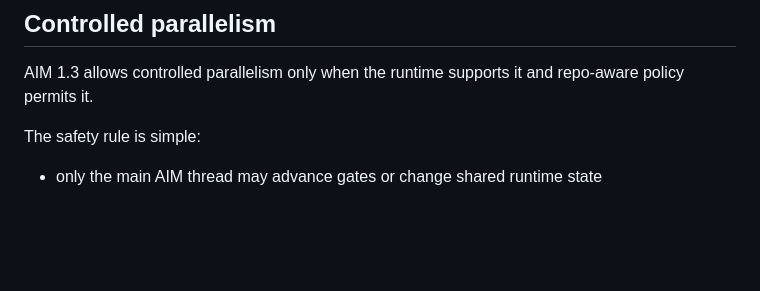
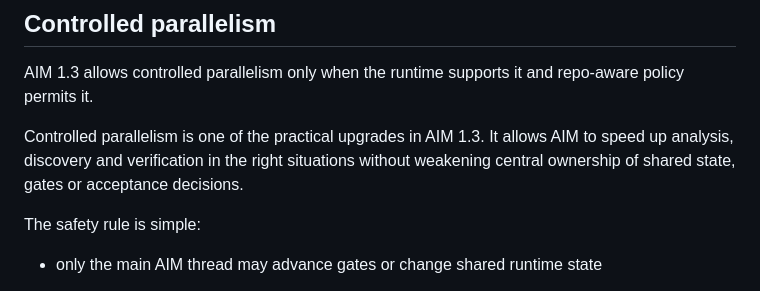
Before and after one commit to joneri/agile-iteration-method, a Markdown page: docs/workflow/agile-iteration-method.md, the part around the change. GitHub-like rendering; blank space fills up the shorter version.

```diff
--- a/docs/workflow/agile-iteration-method.md
+++ b/docs/workflow/agile-iteration-method.md
@@ -918,6 +918,9 @@ At minimum, the matrix must classify:
 
 AIM 1.3 allows controlled parallelism only when the runtime supports it and repo-aware policy permits it.
 
+Controlled parallelism is one of the practical upgrades in AIM 1.3.
+It allows AIM to speed up analysis, discovery and verification in the right situations without weakening central ownership of shared state, gates or acceptance decisions.
+
 The safety rule is simple:
 - only the main AIM thread may advance gates or change shared runtime state
 
```
Also changed, not shown: README.md (+3 -1 lines).
